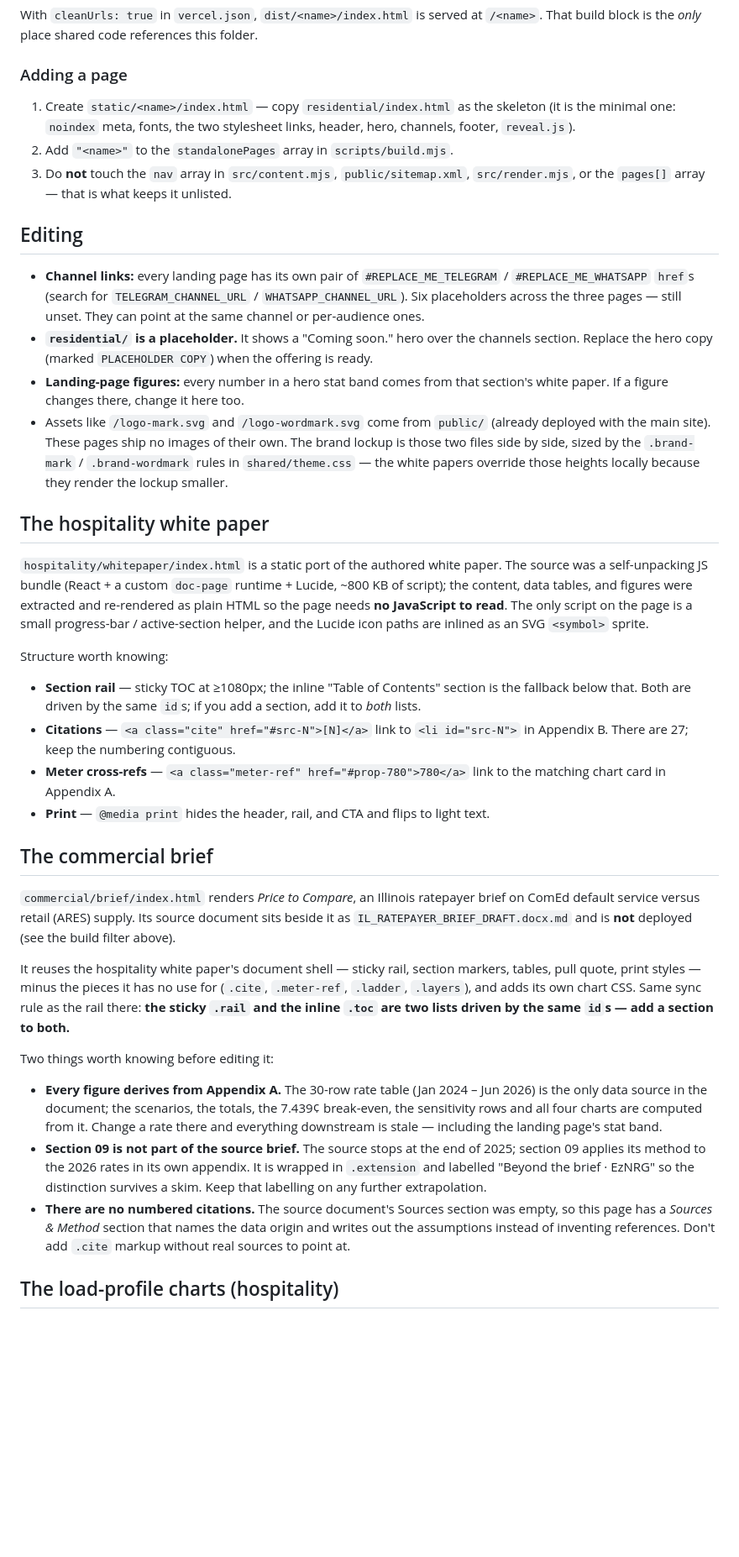
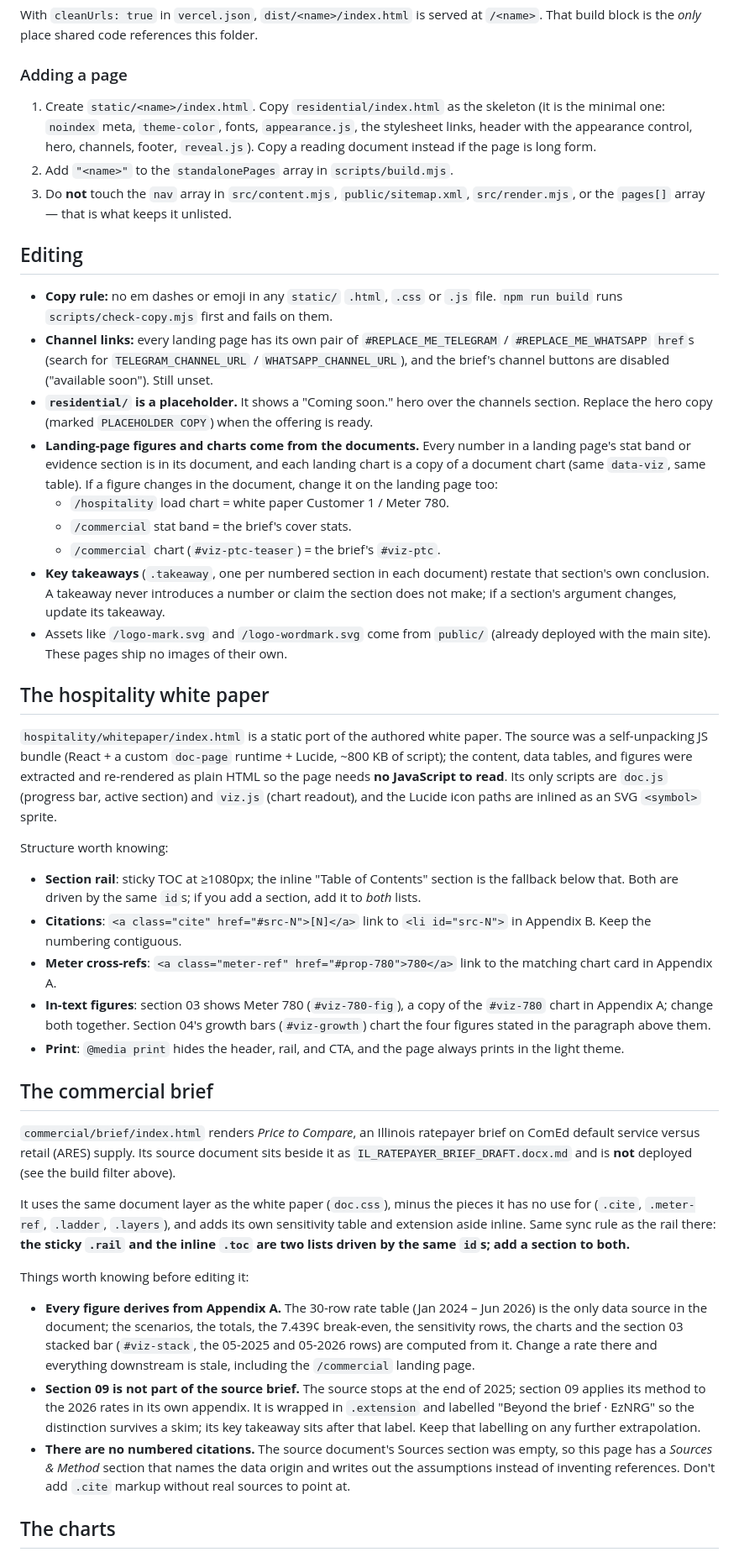
Before and after one commit to eznrg/website, a Markdown page: static/README.md, the part around one of its changes. Shown at 84% size. Rendered like a GitHub page; blank space fills up the shorter version.

```diff
--- a/static/README.md
+++ b/static/README.md
@@ -83,51 +119,63 @@ folder.
 
 ### Adding a page
 
-1. Create `static/<name>/index.html` — copy `residential/index.html` as the
-   skeleton (it is the minimal one: `noindex` meta, fonts, the two stylesheet
-   links, header, hero, channels, footer, `reveal.js`).
+1. Create `static/<name>/index.html`. Copy `residential/index.html` as the
+   skeleton (it is the minimal one: `noindex` meta, `theme-color`, fonts,
+   `appearance.js`, the stylesheet links, header with the appearance control,
+   hero, channels, footer, `reveal.js`). Copy a reading document instead if the
+   page is long form.
 2. Add `"<name>"` to the `standalonePages` array in `scripts/build.mjs`.
 3. Do **not** touch the `nav` array in `src/content.mjs`, `public/sitemap.xml`,
    `src/render.mjs`, or the `pages[]` array — that is what keeps it unlisted.
 
 ## Editing
 
+- **Copy rule:** no em dashes or emoji in any `static/` `.html`, `.css` or `.js`
+  file. `npm run build` runs `scripts/check-copy.mjs` first and fails on them.
 - **Channel links:** every landing page has its own pair of
   `#REPLACE_ME_TELEGRAM` / `#REPLACE_ME_WHATSAPP` `href`s (search for
-  `TELEGRAM_CHANNEL_URL` / `WHATSAPP_CHANNEL_URL`). Six placeholders across the
-  three pages — still unset. They can point at the same channel or per-audience
-  ones.
+  `TELEGRAM_CHANNEL_URL` / `WHATSAPP_CHANNEL_URL`), and the brief's channel
+  buttons are disabled ("available soon"). Still unset.
 - **`residential/` is a placeholder.** It shows a "Coming soon." hero over the
   channels section. Replace the hero copy (marked `PLACEHOLDER COPY`) when the
   offering is ready.
-- **Landing-page figures:** every number in a hero stat band comes from that
-  section's white paper. If a figure changes there, change it here too.
+- **Landing-page figures and charts come from the documents.** Every number in a
+  landing page's stat band or evidence section is in its document, and each
+  landing chart is a copy of a document chart (same `data-viz`, same table).
+  If a figure changes in the document, change it on the landing page too:
+  - `/hospitality` load chart = white paper Customer 1 / Meter 780.
+  - `/commercial` stat band = the brief's cover stats.
+  - `/commercial` chart (`#viz-ptc-teaser`) = the brief's `#viz-ptc`.
+- **Key takeaways** (`.takeaway`, one per numbered section in each document)
+  restate that section's own conclusion. A takeaway never introduces a number
+  or claim the section does not make; if a section's argument changes, update
+  its takeaway.
 - Assets like `/logo-mark.svg` and `/logo-wordmark.svg` come from `public/`
   (already deployed with the main site). These pages ship no images of their own.
-  The brand lockup is those two files side by side, sized by the `.brand-mark` /
-  `.brand-wordmark` rules in `shared/theme.css` — the white papers override those
-  heights locally because they render the lockup smaller.
 
 ## The hospitality white paper
 
 `hospitality/whitepaper/index.html` is a static port of the authored white paper.
 The source was a self-unpacking JS bundle (React + a custom `doc-page` runtime +
 Lucide, ~800 KB of script); the content, data tables, and figures were extracted
-and re-rendered as plain HTML so the page needs **no JavaScript to read**. The
-only script on the page is a small progress-bar / active-section helper, and the
-Lucide icon paths are inlined as an SVG `<symbol>` sprite.
+and re-rendered as plain HTML so the page needs **no JavaScript to read**. Its
+only scripts are `doc.js` (progress bar, active section) and `viz.js` (chart
+readout), and the Lucide icon paths are inlined as an SVG `<symbol>` sprite.
 
 Structure worth knowing:
 
-- **Section rail** — sticky TOC at ≥1080px; the inline "Table of Contents"
+- **Section rail**: sticky TOC at ≥1080px; the inline "Table of Contents"
   section is the fallback below that. Both are driven by the same `id`s; if you
   add a section, add it to *both* lists.
-- **Citations** — `<a class="cite" href="#src-N">[N]</a>` link to
-  `<li id="src-N">` in Appendix B. There are 27; keep the numbering contiguous.
-- **Meter cross-refs** — `<a class="meter-ref" href="#prop-780">780</a>` link to
+- **Citations**: `<a class="cite" href="#src-N">[N]</a>` link to
+  `<li id="src-N">` in Appendix B. Keep the numbering contiguous.
+- **Meter cross-refs**: `<a class="meter-ref" href="#prop-780">780</a>` link to
   the matching chart card in Appendix A.
-- **Print** — `@media print` hides the header, rail, and CTA and flips to light
-  text.
+- **In-text figures**: section 03 shows Meter 780 (`#viz-780-fig`), a copy of the
+  `#viz-780` chart in Appendix A; change both together. Section 04's growth bars
+  (`#viz-growth`) chart the four figures stated in the paragraph above them.
+- **Print**: `@media print` hides the header, rail, and CTA, and the page always
+  prints in the light theme.
 
 ## The commercial brief
 
@@ -136,27 +184,29 @@ ratepayer brief on ComEd default service versus retail (ARES) supply. Its source
 document sits beside it as `IL_RATEPAYER_BRIEF_DRAFT.docx.md` and is **not**
 deployed (see the build filter above).
 
-It reuses the hospitality white paper's document shell — sticky rail, section
-markers, tables, pull quote, print styles — minus the pieces it has no use for
-(`.cite`, `.meter-ref`, `.ladder`, `.layers`), and adds its own chart CSS. Same
-sync rule as the rail there: **the sticky `.rail` and the inline `.toc` are two
-lists driven by the same `id`s — add a section to both.**
+It uses the same document layer as the white paper (`doc.css`), minus the
+pieces it has no use for (`.cite`, `.meter-ref`, `.ladder`, `.layers`), and adds
+its own sensitivity table and extension aside inline. Same sync rule as the
+rail there: **the sticky `.rail` and the inline `.toc` are two lists driven by
+the same `id`s; add a section to both.**
 
-Two things worth knowing before editing it:
+Things worth knowing before editing it:
 
 - **Every figure derives from Appendix A.** The 30-row rate table (Jan 2024 –
   Jun 2026) is the only data source in the document; the scenarios, the totals,
-  the 7.439¢ break-even, the sensitivity rows and all four charts are computed
-  from it. Change a rate there and everything downstream is stale — including
-  the landing page's stat band.
+  the 7.439¢ break-even, the sensitivity rows, the charts and the section 03
+  stacked bar (`#viz-stack`, the 05-2025 and 05-2026 rows) are computed from it.
+  Change a rate there and everything downstream is stale, including the
+  `/commercial` landing page.
 - **Section 09 is not part of the source brief.** The source stops at the end of
   2025; section 09 applies its method to the 2026 rates in its own appendix. It
   is wrapped in `.extension` and labelled "Beyond the brief · EzNRG" so the
-  distinction survives a skim. Keep that labelling on any further extrapolation.
+  distinction survives a skim; its key takeaway sits after that label. Keep that
+  labelling on any further extrapolation.
 - **There are no numbered citations.** The source document's Sources section was
   empty, so this page has a *Sources & Method* section that names the data
   origin and writes out the assumptions instead of inventing references. Don't
   add `.cite` markup without real sources to point at.
 
-## The load-profile charts (hospitality)
+## The charts
 
```
Also changed, not shown: other parts of static/README.md (+111 -83 lines), CLAUDE.md (+3 -3 lines).
